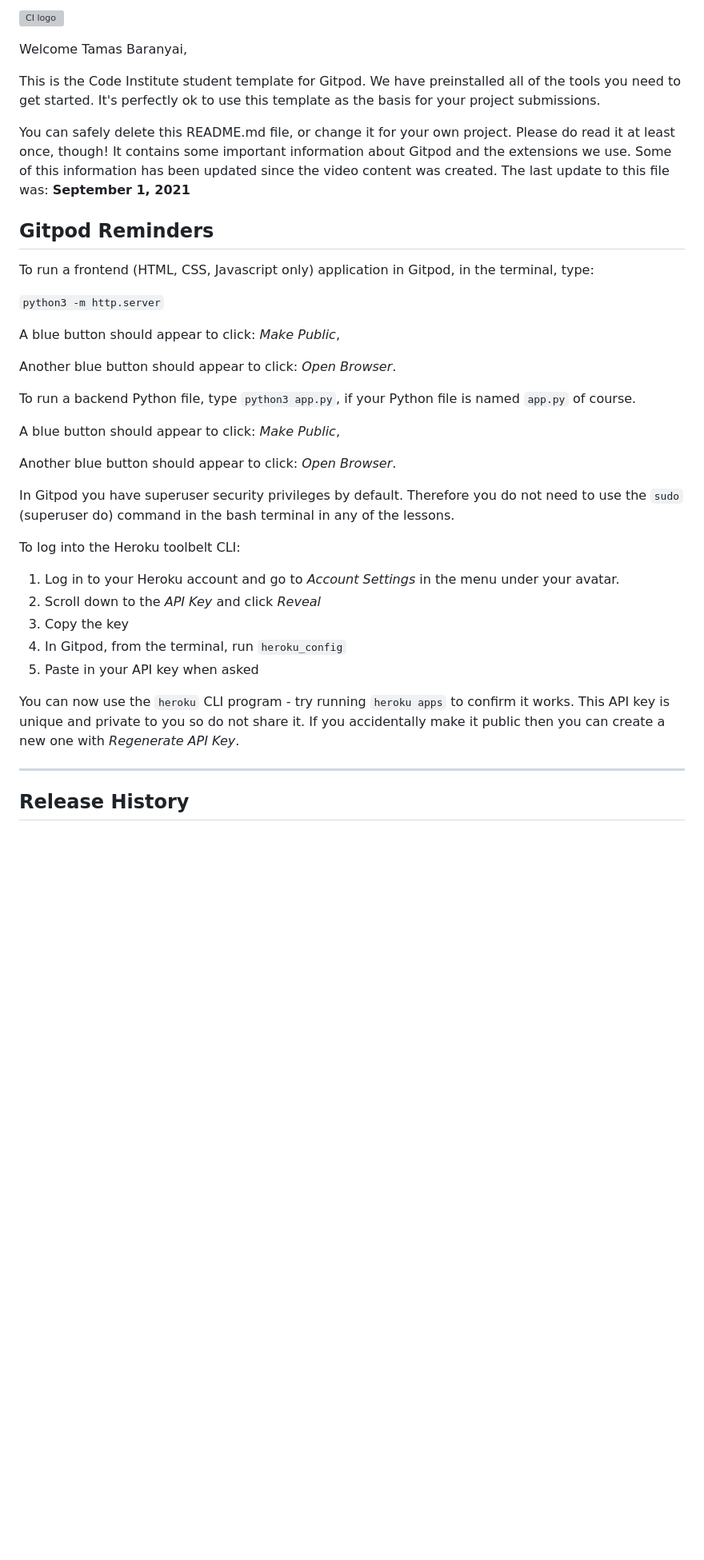
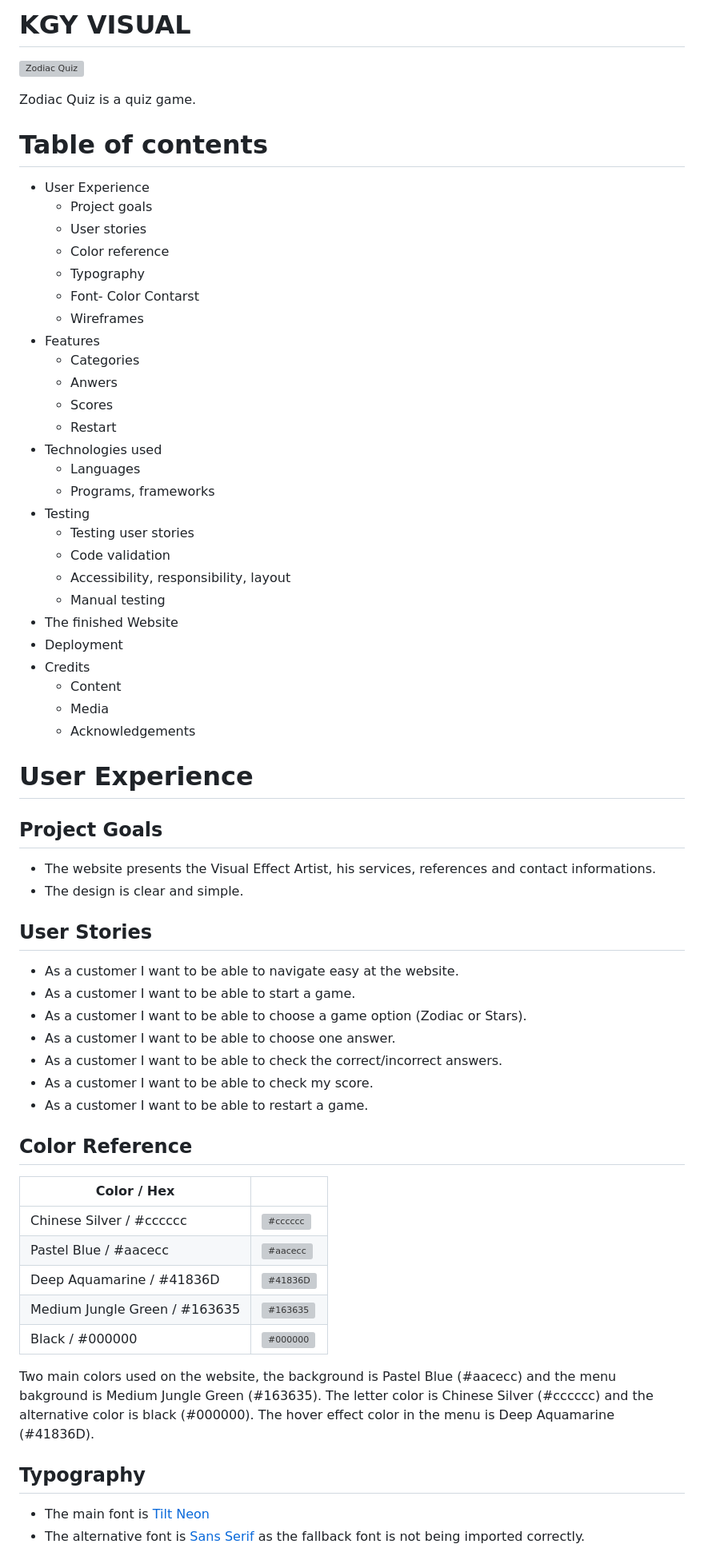
Before and after one commit to Thamasb/Zodiac-Quiz, a Markdown page: README.md, the part around the change printed below. Shown: that part at 80% size. Rendered like a GitHub page; blank space fills up the shorter version; grey boxes are pictures that could not be loaded.

Commit message:
Add content to readme file

```diff
--- a/README.md
+++ b/README.md
@@ -1,40 +1,72 @@
-![CI logo](https://codeinstitute.s3.amazonaws.com/fullstack/ci_logo_small.png)
+# KGY VISUAL
 
-Welcome Tamas Baranyai,
+![Zodiac Quiz](https://res.cloudinary.com/)
 
-This is the Code Institute student template for Gitpod. We have preinstalled all of the tools you need to get started. It's perfectly ok to use this template as the basis for your project submissions.
 
-You can safely delete this README.md file, or change it for your own project. Please do read it at least once, though! It contains some important information about Gitpod and the extensions we use. Some of this information has been updated since the video content was created. The last update to this file was: **September 1, 2021**
+Zodiac Quiz is a quiz game.
 
-## Gitpod Reminders
+# Table of contents
+- User Experience
+    - Project goals
+    - User stories
+    - Color reference
+    - Typography
+    - Font- Color Contarst
+    - Wireframes
+- Features
+    - Categories
+    - Anwers
+    - Scores
+    - Restart
+- Technologies used
+    - Languages
+    - Programs, frameworks
+- Testing
+    - Testing user stories
+    - Code validation
+    - Accessibility, responsibility, layout
+    - Manual testing
+- The finished Website
+- Deployment
+- Credits
+    - Content
+    - Media
+    - Acknowledgements
 
-To run a frontend (HTML, CSS, Javascript only) application in Gitpod, in the terminal, type:
+# User Experience
 
-`python3 -m http.server`
+## Project Goals
 
-A blue button should appear to click: _Make Public_,
+- The website presents the Visual Effect Artist, his services, references and contact informations.
+- The design is clear and simple.
 
-Another blue button should appear to click: _Open Browser_.
+## User Stories
 
-To run a backend Python file, type `python3 app.py`, if your Python file is named `app.py` of course.
+- As a customer I want to be able to navigate easy at the website.
+- As a customer I want to be able to start a game.
+- As a customer I want to be able to choose a game option (Zodiac or Stars).
+- As a customer I want to be able to choose one answer.
+- As a customer I want to be able to check the correct/incorrect answers.
+- As a customer I want to be able to check my score.
+- As a customer I want to be able to restart a game.
 
-A blue button should appear to click: _Make Public_,
 
-Another blue button should appear to click: _Open Browser_.
+## Color Reference
 
-In Gitpod you have superuser security privileges by default. Therefore you do not need to use the `sudo` (superuser do) command in the bash terminal in any of the lessons.
+| Color / Hex             |                                                            |
+| ----------------- | ------------------------------------------------------------------ |
+| Chinese Silver / #cccccc | ![#cccccc](https://res.cloudinary.com/duxsycizt/image/upload/v1674751865/kgy-visual/chinesesilver_obaj29.png)  |
+| Pastel Blue / #aacecc | ![#aacecc](https://res.cloudinary.com/duxsycizt/image/upload/v1674751865/kgy-visual/pastelblue_vfhpse.png)  |
+| Deep Aquamarine / #41836D | ![#41836D](https://res.cloudinary.com/duxsycizt/image/upload/v1674751865/kgy-visual/deepaquamarine_hvyas5.png)  |
+| Medium Jungle Green / #163635 | ![#163635](https://res.cloudinary.com/duxsycizt/image/upload/v1674751865/kgy-visual/mediumjunglegreen_m9taob.png)  |
+Black / #000000| ![#000000](https://res.cloudinary.com/duxsycizt/image/upload/v1674751865/kgy-visual/black_yb4vy1.png) |
 
-To log into the Heroku toolbelt CLI:
+Two main colors used on the website, the background is Pastel Blue (#aacecc) and the menu bakground is Medium Jungle Green (#163635). The letter color is Chinese Silver (#cccccc) and the alternative color is black (#000000). The hover effect color in the menu is Deep Aquamarine (#41836D).
 
-1. Log in to your Heroku account and go to *Account Settings* in the menu under your avatar.
-2. Scroll down to the *API Key* and click *Reveal*
-3. Copy the key
-4. In Gitpod, from the terminal, run `heroku_config`
-5. Paste in your API key when asked
 
-You can now use the `heroku` CLI program - try running `heroku apps` to confirm it works. This API key is unique and private to you so do not share it. If you accidentally make it public then you can create a new one with _Regenerate API Key_.
+## Typography
 
-------
+- The main font is [Tilt Neon](https://fonts.google.com/specimen/Tilt+Neon)
+- The alternative font is [Sans Serif](https://en.wikipedia.org/wiki/Sans-serif) as the fallback font is not being imported correctly.
 
-## Release History
 
```
Also changed, not shown: other parts of README.md (+190 -37 lines).
